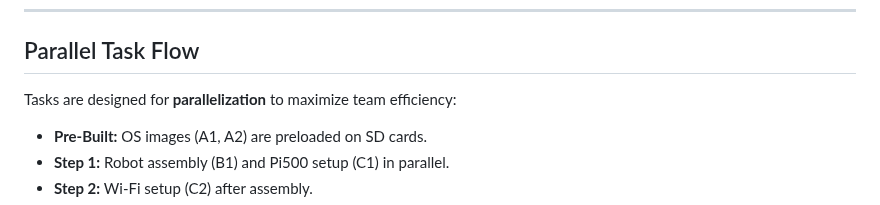
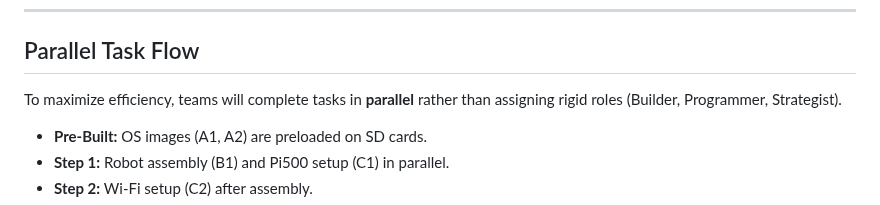
Before and after one commit to stemoutreach/PathfinderBot, a Markdown page: README_consolidated.md, the part around the change. Rendered like a GitHub page.

```diff
--- a/README_consolidated.md
+++ b/README_consolidated.md
@@ -99,7 +99,7 @@ The repository includes a structured set of guides:
 
 ## Parallel Task Flow
 
-Tasks are designed for **parallelization** to maximize team efficiency:
+To maximize efficiency, teams will complete tasks in **parallel** rather than assigning rigid roles (Builder, Programmer, Strategist).
 
 - **Pre-Built:** OS images (A1, A2) are preloaded on SD cards.
 - **Step 1:** Robot assembly (B1) and Pi500 setup (C1) in parallel.
```
